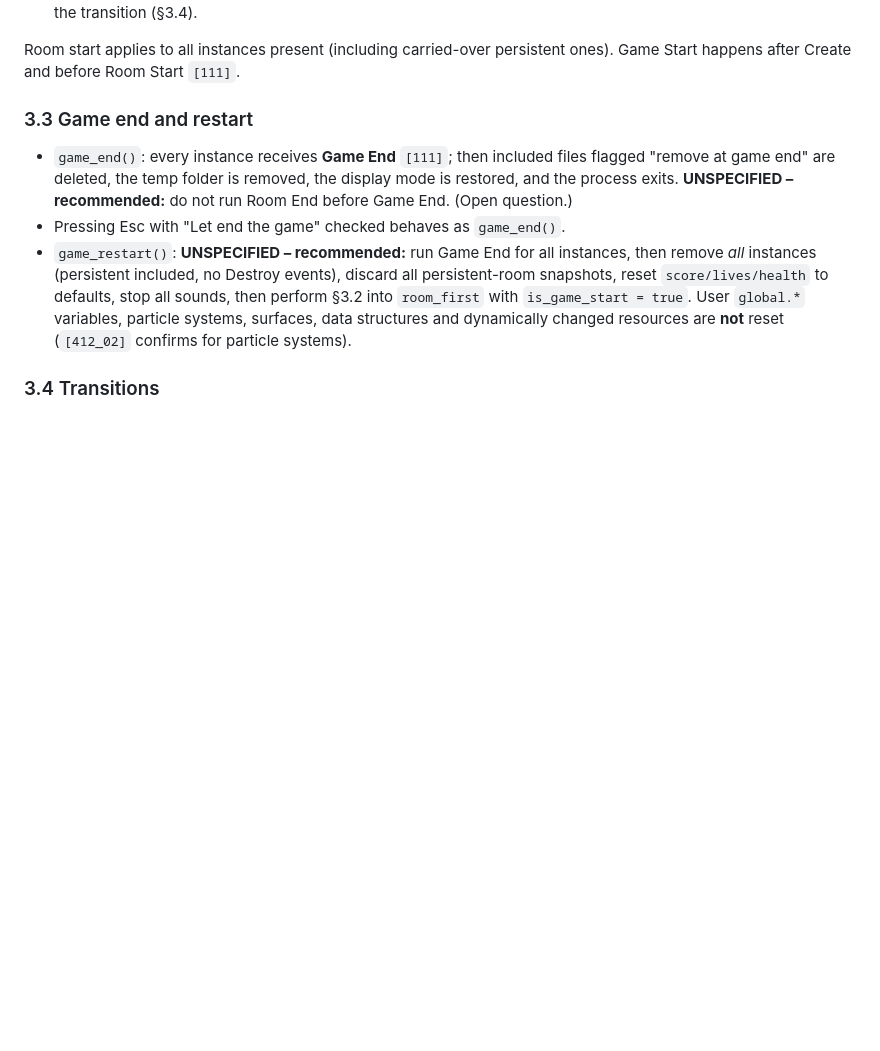
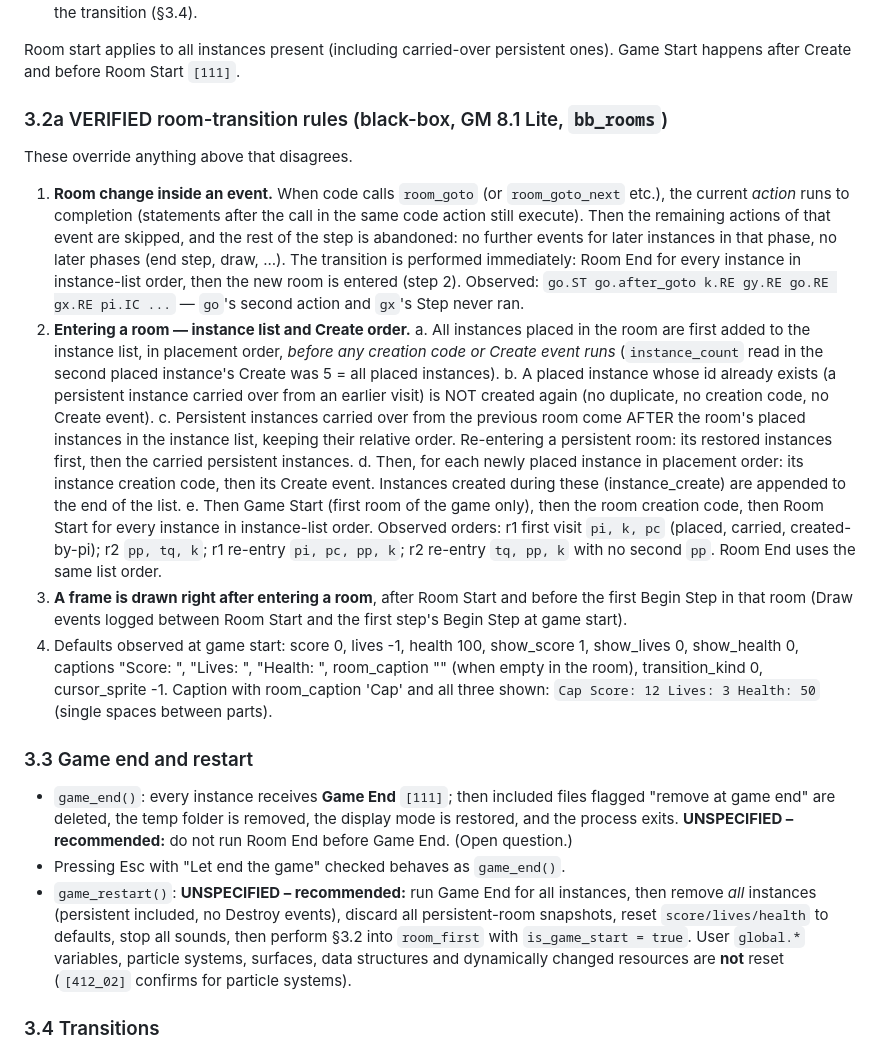
Before and after one commit to groverburger/instance, a Markdown page: specs/runtime.md, the part around the change. Drawn GitHub-style; blank space fills up the shorter version.

Commit message:
specs: room-transition rules verified in GM 8.1 (bb_rooms results)
Co-Authored-By: Claude Opus 5.5 <noreply@anthropic.com>

```diff
--- a/specs/runtime.md
+++ b/specs/runtime.md
@@ -175,6 +175,47 @@ take effect immediately `[403_08]`, `[112_03]`:
 
 Room start applies to all instances present (including carried-over persistent
 ones). Game Start happens after Create and before Room Start `[111]`.
+
+### 3.2a VERIFIED room-transition rules (black-box, GM 8.1 Lite, `bb_rooms`)
+These override anything above that disagrees.
+
+1. **Room change inside an event.** When code calls `room_goto` (or `room_goto_next`
+   etc.), the current *action* runs to completion (statements after the call in the
+   same code action still execute). Then the remaining actions of that event are
+   skipped, and the rest of the step is abandoned: no further events for later
+   instances in that phase, no later phases (end step, draw, ...). The transition is
+   performed immediately: Room End for every instance in instance-list order, then
+   the new room is entered (step 2).
+   Observed: `go.ST go.after_goto k.RE gy.RE go.RE gx.RE pi.IC ...` — `go`'s second
+   action and `gx`'s Step never ran.
+2. **Entering a room — instance list and Create order.**
+   a. All instances placed in the room are first added to the instance list, in
+      placement order, *before any creation code or Create event runs*
+      (`instance_count` read in the second placed instance's Create was 5 = all
+      placed instances).
+   b. A placed instance whose id already exists (a persistent instance carried over
+      from an earlier visit) is NOT created again (no duplicate, no creation code, no
+      Create event).
+   c. Persistent instances carried over from the previous room come AFTER the room's
+      placed instances in the instance list, keeping their relative order.
+      Re-entering a persistent room: its restored instances first, then the carried
+      persistent instances.
+   d. Then, for each newly placed instance in placement order: its instance creation
+      code, then its Create event. Instances created during these (instance_create)
+      are appended to the end of the list.
+   e. Then Game Start (first room of the game only), then the room creation code,
+      then Room Start for every instance in instance-list order.
+   Observed orders: r1 first visit `pi, k, pc` (placed, carried, created-by-pi);
+   r2 `pp, tq, k`; r1 re-entry `pi, pc, pp, k`; r2 re-entry `tq, pp, k` with no second
+   `pp`. Room End uses the same list order.
+3. **A frame is drawn right after entering a room**, after Room Start and before
+   the first Begin Step in that room (Draw events logged between Room Start and the
+   first step's Begin Step at game start).
+4. Defaults observed at game start: score 0, lives -1, health 100, show_score 1,
+   show_lives 0, show_health 0, captions "Score: ", "Lives: ", "Health: ",
+   room_caption "" (when empty in the room), transition_kind 0, cursor_sprite -1.
+   Caption with room_caption 'Cap' and all three shown: `Cap Score: 12 Lives: 3
+   Health: 50` (single spaces between parts).
 
 ### 3.3 Game end and restart
 * `game_end()`: every instance receives **Game End** `[111]`; then included files
```
